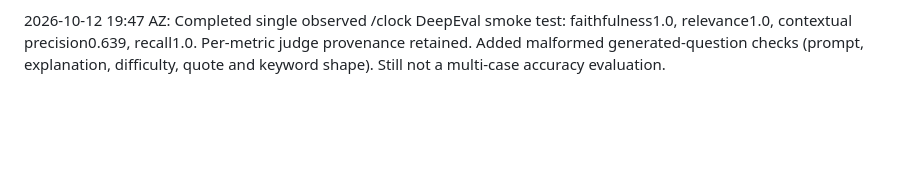
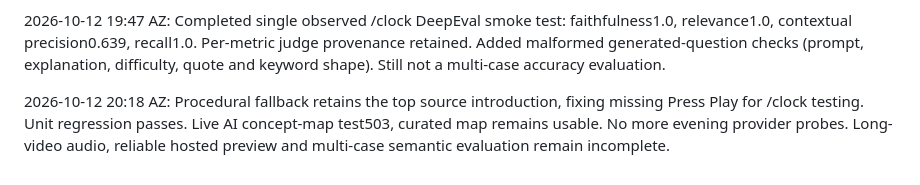
Before and after one commit to RoboX2020/robo-study-companion, a Markdown page: BUILD_LOG.md, the part around the change. Drawn GitHub-style; blank space fills up the shorter version.

Commit message:
Update draft BUILD_LOG.md
Added entry for procedural fallback improvements and testing updates.

```diff
--- a/BUILD_LOG.md
+++ b/BUILD_LOG.md
@@ -21,3 +21,5 @@ Draft only. Private repository, no submission, no billing, no publication of pri
 2026-10-12 19:16 AZ: Resumable built-in DeepEval harness preserves completed scores. Single observed /clock answer: prior faithfulness1.0 (3.8Flash), relevance1.0 and context precision0.639 (3.6Flash). Context recall HTTP error; stopped, no retry. Per-metric judge provenance retained. No multi-case accuracy or learning-gain claim.
 
 2026-10-12 19:47 AZ: Completed single observed /clock DeepEval smoke test: faithfulness1.0, relevance1.0, contextual precision0.639, recall1.0. Per-metric judge provenance retained. Added malformed generated-question checks (prompt, explanation, difficulty, quote and keyword shape). Still not a multi-case accuracy evaluation.
+
+2026-10-12 20:18 AZ: Procedural fallback retains the top source introduction, fixing missing Press Play for /clock testing. Unit regression passes. Live AI concept-map test503, curated map remains usable. No more evening provider probes. Long-video audio, reliable hosted preview and multi-case semantic evaluation remain incomplete.
```
